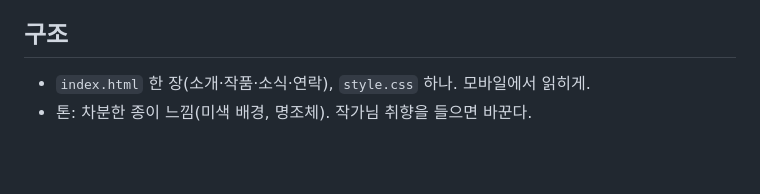
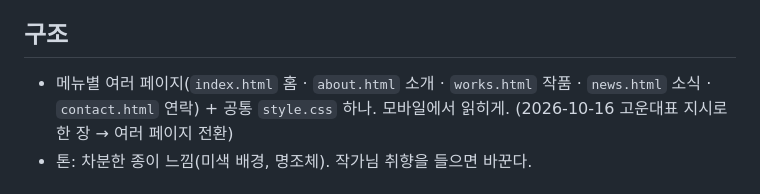
Before and after one commit to choieunyoung-writer/choieunyoung-writer.github.io, a Markdown page: CLAUDE.md, the part around the change. Drawn GitHub-style; blank space fills up the shorter version.

Commit message:
CLAUDE.md 구조: 메뉴별 여러 페이지로

```diff
--- a/CLAUDE.md
+++ b/CLAUDE.md
@@ -17,7 +17,7 @@
 - 다른 터미널에 알릴 때는 저장소 경로를 명시한다.
 
 ## 구조
-- `index.html` 한 장(소개·작품·소식·연락), `style.css` 하나. 모바일에서 읽히게.
+- 메뉴별 여러 페이지(`index.html` 홈 · `about.html` 소개 · `works.html` 작품 · `news.html` 소식 · `contact.html` 연락) + 공통 `style.css` 하나. 모바일에서 읽히게. (2026-10-16 고운대표 지시로 한 장 → 여러 페이지 전환)
 - 톤: 차분한 종이 느낌(미색 배경, 명조체). 작가님 취향을 들으면 바꾼다.
 
 ## 다른 터미널과 소통 (2026-10-16 고운대표 지시: 처음부터 소통되게)
```
